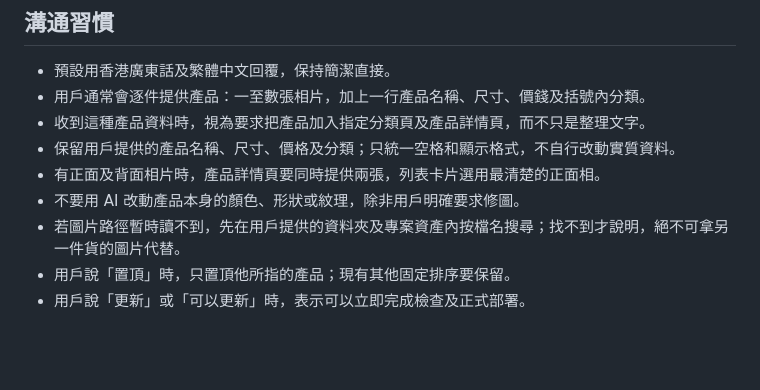
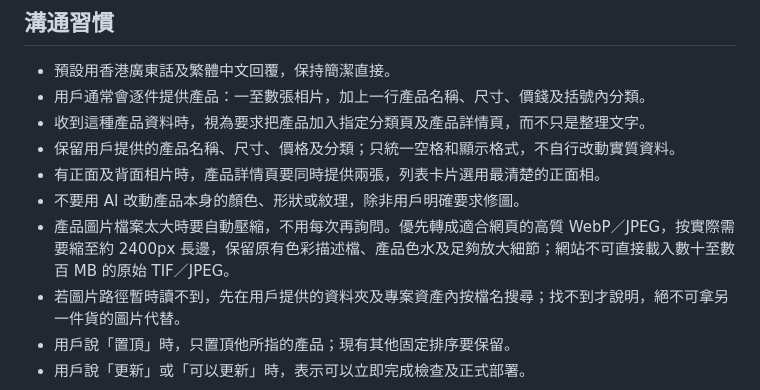
Before and after one commit to MomomaiHimeki/JennyArtHouse, a Markdown page: AGENTS.md, the part around the change. Rendered like a GitHub page; blank space fills up the shorter version.

Commit message:
Document automatic image optimization workflow

```diff
--- a/AGENTS.md
+++ b/AGENTS.md
@@ -10,6 +10,7 @@
 - 保留用戶提供的產品名稱、尺寸、價格及分類；只統一空格和顯示格式，不自行改動實質資料。
 - 有正面及背面相片時，產品詳情頁要同時提供兩張，列表卡片選用最清楚的正面相。
 - 不要用 AI 改動產品本身的顏色、形狀或紋理，除非用戶明確要求修圖。
+- 產品圖片檔案太大時要自動壓縮，不用每次再詢問。優先轉成適合網頁的高質 WebP／JPEG，按實際需要縮至約 2400px 長邊，保留原有色彩描述檔、產品色水及足夠放大細節；網站不可直接載入數十至數百 MB 的原始 TIF／JPEG。
 - 若圖片路徑暫時讀不到，先在用戶提供的資料夾及專案資產內按檔名搜尋；找不到才說明，絕不可拿另一件貨的圖片代替。
 - 用戶說「置頂」時，只置頂他所指的產品；現有其他固定排序要保留。
 - 用戶說「更新」或「可以更新」時，表示可以立即完成檢查及正式部署。
```
